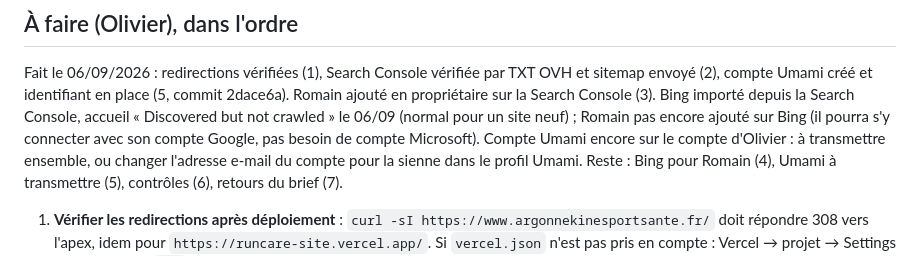
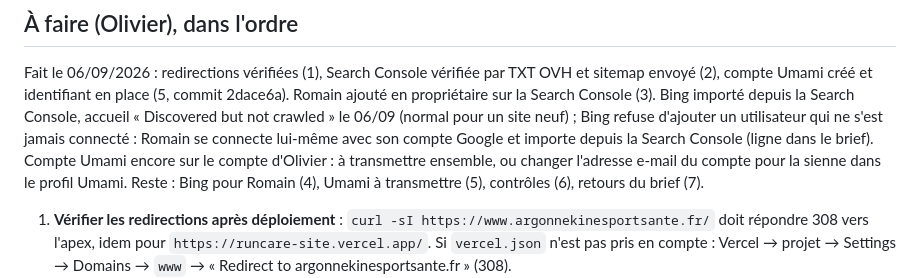
Before and after one commit to olivierhbh/runcare-site, a Markdown page: docs/seo-suivi.md, the part around the change. Rendered like a GitHub page.

```diff
--- a/docs/seo-suivi.md
+++ b/docs/seo-suivi.md
@@ -10,8 +10,8 @@ Fait le 06/09/2026 : redirections vérifiées (1), Search Console vérifiée par
 sitemap envoyé (2), compte Umami créé et identifiant en place (5, commit 2dace6a).
 Romain ajouté en propriétaire sur la Search Console (3). Bing importé depuis la Search
 Console, accueil « Discovered but not crawled » le 06/09 (normal pour un site neuf) ;
-Romain pas encore ajouté sur Bing (il pourra s'y connecter avec son compte Google, pas
-besoin de compte Microsoft). Compte Umami encore sur le compte d'Olivier : à transmettre
+Bing refuse d'ajouter un utilisateur qui ne s'est jamais connecté : Romain se connecte
+lui-même avec son compte Google et importe depuis la Search Console (ligne dans le brief). Compte Umami encore sur le compte d'Olivier : à transmettre
 ensemble, ou changer l'adresse e-mail du compte pour la sienne dans le profil Umami.
 Reste : Bing pour Romain (4), Umami à transmettre (5), contrôles (6), retours du brief (7).
 
```
Also changed, not shown: docs/brief-3-referencement.md (+5 -4 lines).
